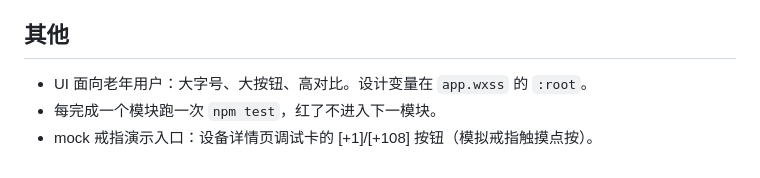
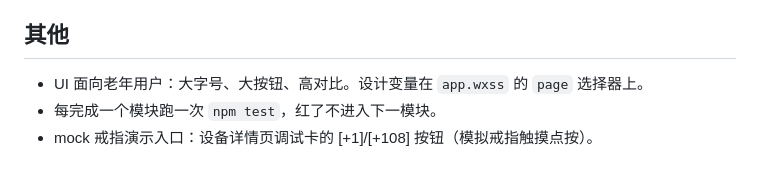
Before and after one commit to Oviszh/ring-app, a Markdown page: AGENTS.md, the part around the change. GitHub-like rendering.

Commit message:
docs: AGENTS.md 修正变量挂载位置说明（page 而非 :root）

```diff
--- a/AGENTS.md
+++ b/AGENTS.md
@@ -60,6 +60,6 @@ docs/                   设计定稿
 
 ## 其他
 
-- UI 面向老年用户：大字号、大按钮、高对比。设计变量在 `app.wxss` 的 `:root`。
+- UI 面向老年用户：大字号、大按钮、高对比。设计变量在 `app.wxss` 的 `page` 选择器上。
 - 每完成一个模块跑一次 `npm test`，红了不进入下一模块。
 - mock 戒指演示入口：设备详情页调试卡的 [+1]/[+108] 按钮（模拟戒指触摸点按）。
```
